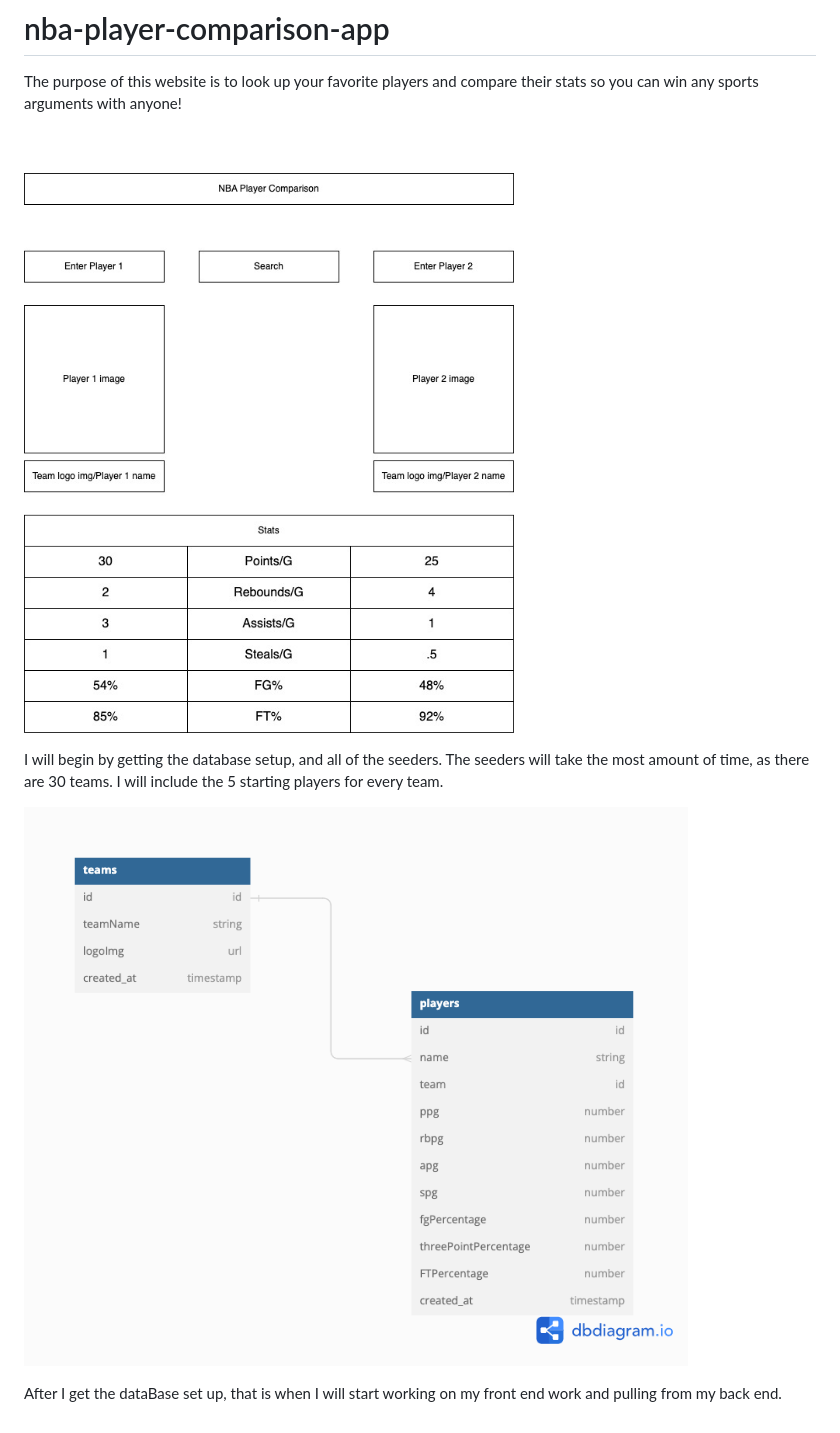
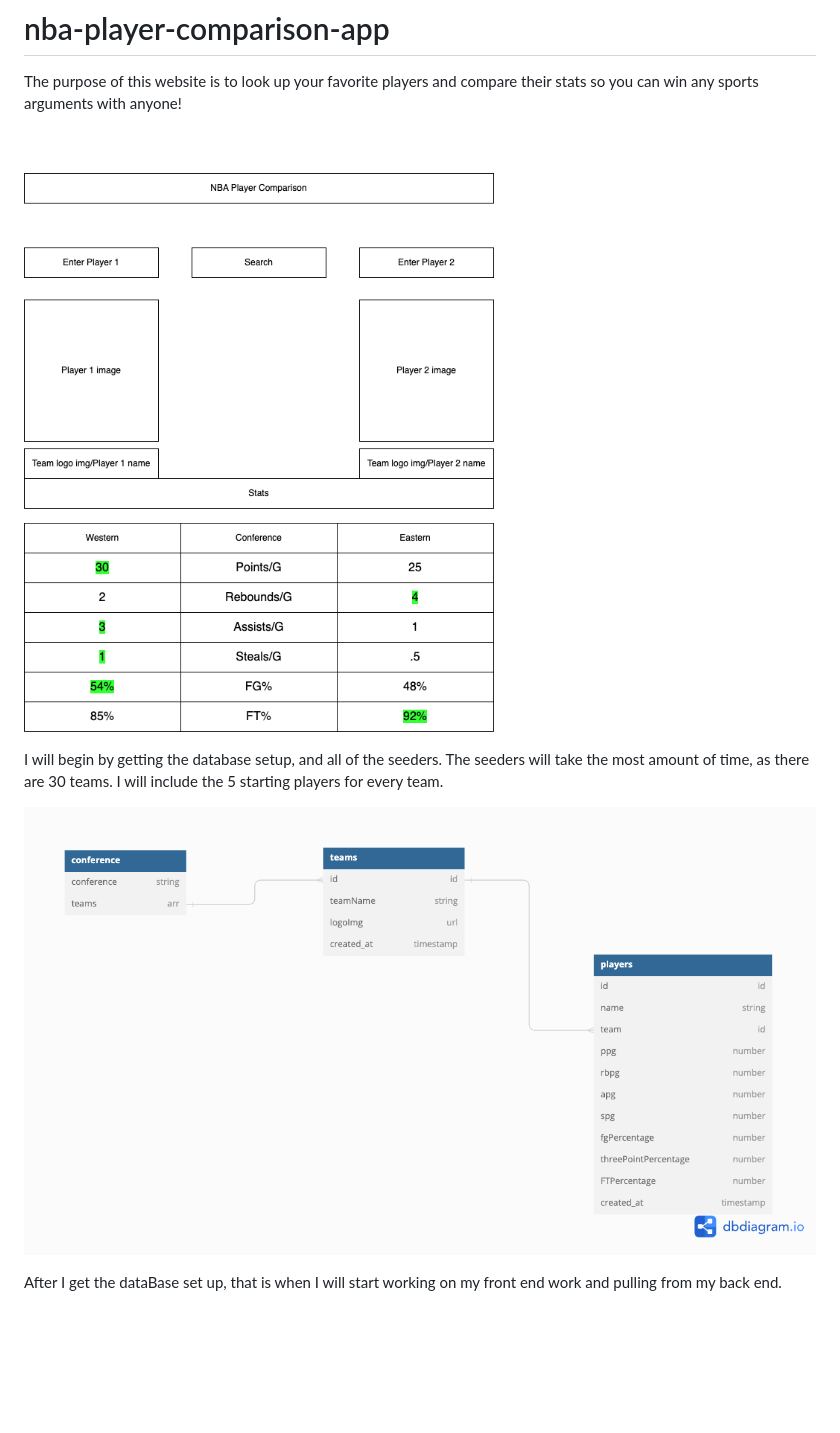
Before and after one commit to Lane17027/nba-player-comparison-app, a Markdown page: README.md, the part around the change. GitHub-like rendering; pictures changed too: Untitled-1.png (added), Untitled.png (deleted), nba-player-comp-1.jpg (deleted); blank space fills up the shorter version.

```diff
--- a/README.md
+++ b/README.md
@@ -5,10 +5,10 @@ The purpose of this website is to look up your favorite players and compare thei
 <br>
 <br>
 
-![alt text](nba-player-comp-1.jpg)
+![alt text](nba-player-comp.drawio.png)
 
 I will begin by getting the database setup, and all of the seeders. The seeders will take the most amount of time, as there are 30 teams. I will include the 5 starting players for every team.
 
-![alt text](Untitled.png)
+![alt text](Untitled-1.png)
 
 After I get the dataBase set up, that is when I will start working on my front end work and pulling from my back end.
```
